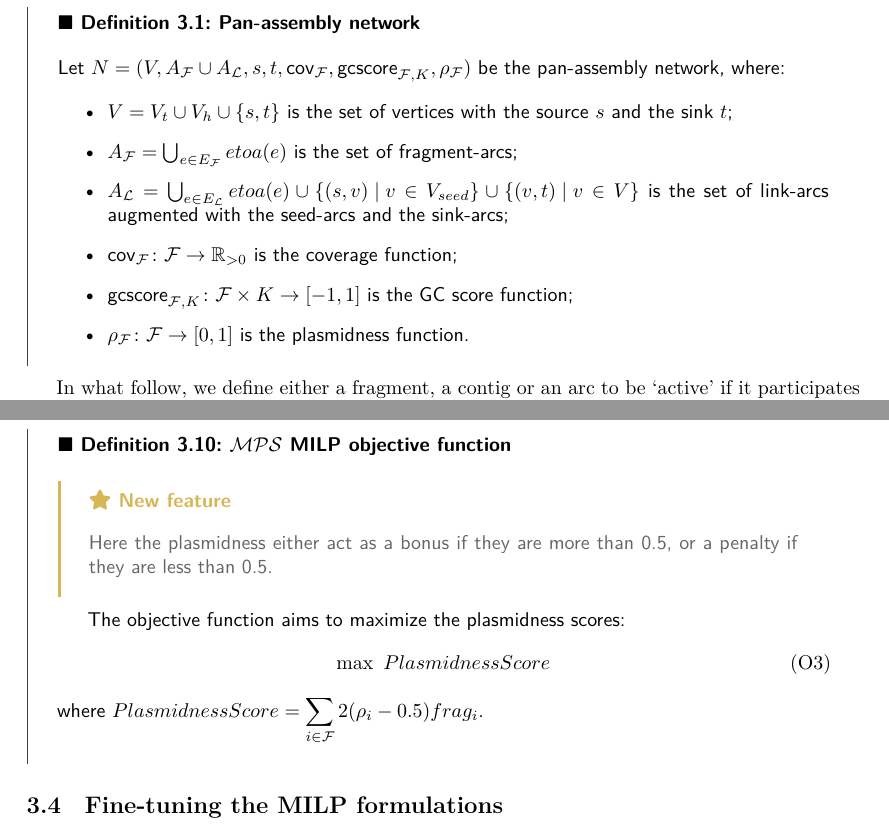
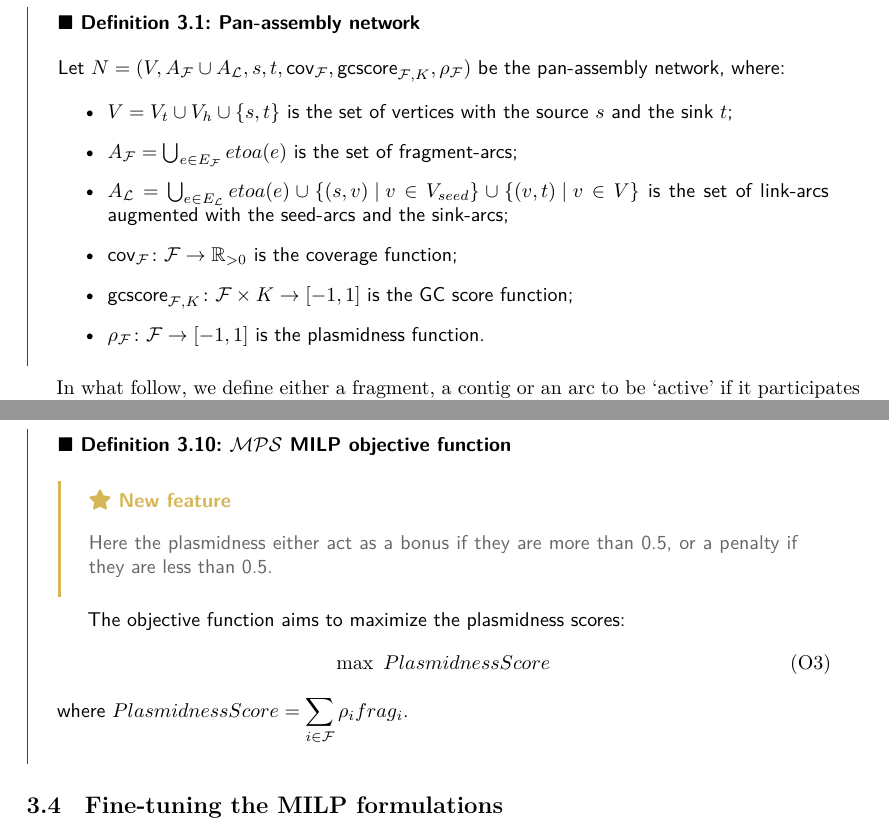
Before and after one commit to AlgoLab/pangebin-doc, a LaTeX document (main.tex, which reads pangebin/_index.tex, pangebin/mps.tex): two parts of pages 9 and 14 of 24, joined at a grey line, cut so that both start at the same text. Compiled offline with XeLaTeX.

Commit message:
refactor: :recycle: Use intervall -1 1 for plasmidness

```diff
--- a/pangebin/_index.tex
+++ b/pangebin/_index.tex
@@ -47,7 +47,7 @@ We model these three subproblems as dedicated flow formulations in the panassemb
     \item \(A_\Links{} = \bigcup_{e \in E_\Links{}} etoa(e) \cup \Set{(s, v) \given v \in \VSeed{}} \cup \Set{(v, t) \given v \in V}\) is the set of link-arcs augmented with the seed-arcs and the sink-arcs;
     \item \(\cov{\Fragments{}} \colon \Fragments{} \to \Reals{}_{> 0}\) is the coverage function;
     \item \(\gcscore{\Fragments{}}{K} \colon \Fragments{} \times K \to [-1, 1]\) is the GC score function;
-    \item \(\plm{\Fragments{}} \colon \Fragments{} \to [0, 1]\) is the plasmidness function.
+    \item \(\plm{\Fragments{}} \colon \Fragments{} \to [-1, 1]\) is the plasmidness function.
   \end{itemize}
 \end{definition}
 
--- a/pangebin/mps.tex
+++ b/pangebin/mps.tex
@@ -33,5 +33,5 @@ In the following we describe the MILP model.
     \max ~ PlasmidnessScore
     \objlabel{mps:obj:max_plasmidness_score} % chktex 25 % chktex 35
   \end{equation}
-  where \(\displaystyle PlasmidnessScore = \sum_{i \in \Fragments{}} 2 (\plm{i} - 0.5)\frag{i}\).
+  where \(\displaystyle PlasmidnessScore = \sum_{i \in \Fragments{}} \plm{i}\frag{i}\).
 \end{definition}
```
Also changed, not shown: pan-assembly_graph/contigs.tex (+2 -2 lines), pan-assembly_graph/fragments.tex (+1 -1 lines).
